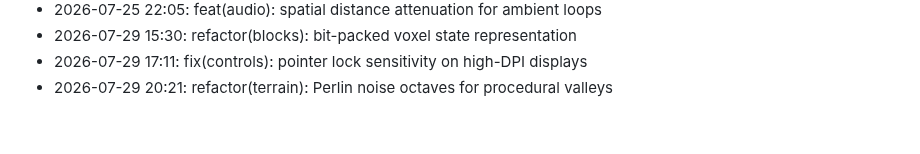
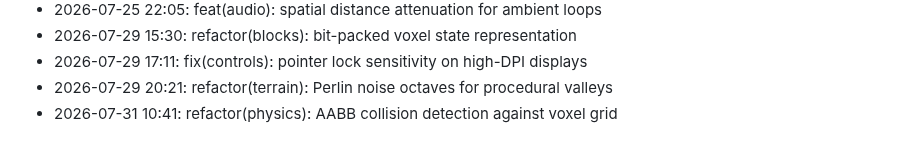
Before and after one commit to lak-is-law/minecraft-portfolio, a Markdown page: docs/changelog.md, the part around the change. GitHub-like rendering.

Commit message:
refactor(physics): AABB collision detection against voxel grid

```diff
--- a/docs/changelog.md
+++ b/docs/changelog.md
@@ -51,3 +51,4 @@
 - 2026-07-29 15:30: refactor(blocks): bit-packed voxel state representation
 - 2026-07-29 17:11: fix(controls): pointer lock sensitivity on high-DPI displays
 - 2026-07-29 20:21: refactor(terrain): Perlin noise octaves for procedural valleys
+- 2026-07-31 10:41: refactor(physics): AABB collision detection against voxel grid
```
